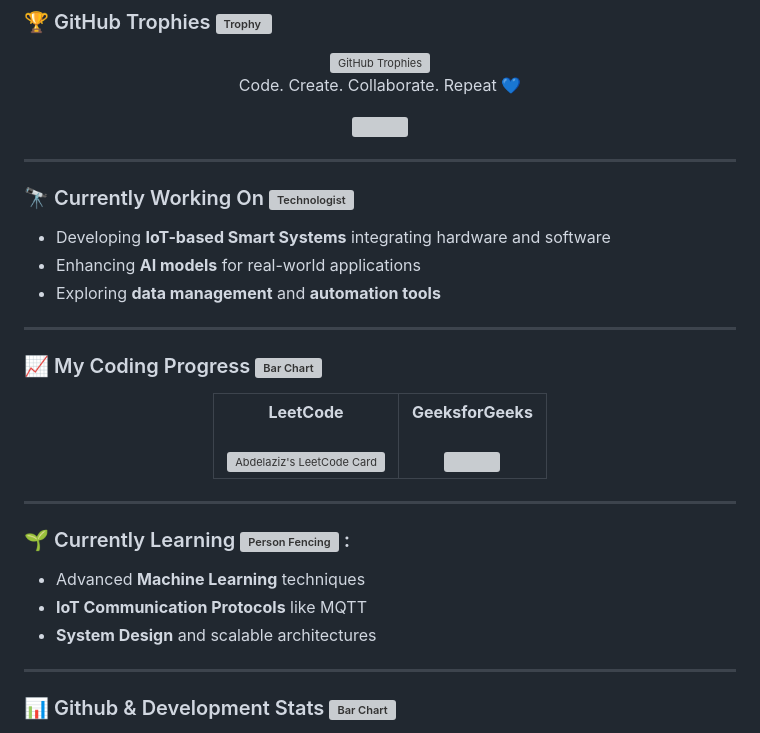
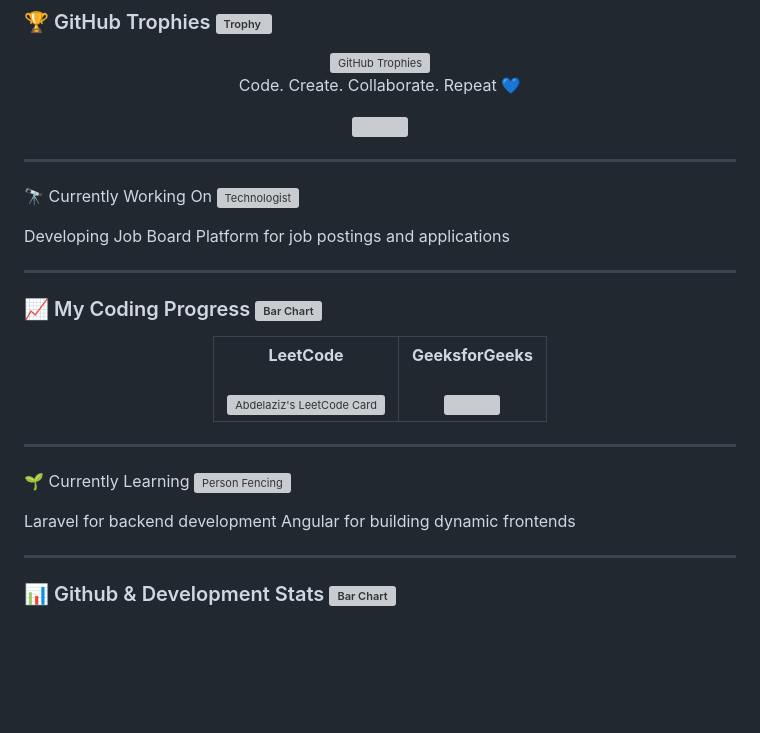
Before and after one commit to AbdelazizBarhoumi/AbdelazizBarhoumi, a Markdown page: README.md, the part around the change. GitHub-like rendering; blank space fills up the shorter version; grey boxes are pictures that could not be loaded.

```diff
--- a/README.md
+++ b/README.md
@@ -35,14 +35,9 @@
 
 ---
 
-### 🔭 Currently Working On <img src="https://raw.githubusercontent.com/Tarikul-Islam-Anik/Animated-Fluent-Emojis/master/Emojis/People%20with%20professions/Man%20Technologist%20Light%20Skin%20Tone.png" alt="Technologist" width="30" height="30" />
-
+🔭 Currently Working On <img src="https://raw.githubusercontent.com/Tarikul-Islam-Anik/Animated-Fluent-Emojis/master/Emojis/People%20with%20professions/Man%20Technologist%20Light%20Skin%20Tone.png" alt="Technologist" width="30" height="30" />
 <div style="background-color:#fef9e7; padding: 15px; border-left: 5px solid #FFC300;">
-
-- Developing **IoT-based Smart Systems** integrating hardware and software
-- Enhancing **AI models** for real-world applications
-- Exploring **data management** and **automation tools**
-
+Developing Job Board Platform for job postings and applications
 </div>
 
 ---
@@ -72,14 +67,10 @@
 
 ---
 
-### 🌱 Currently Learning <img src="https://raw.githubusercontent.com/Tarikul-Islam-Anik/Animated-Fluent-Emojis/master/Emojis/People/Person%20Fencing.png" alt="Person Fencing" width="30" height="30" /> :
-
+🌱 Currently Learning <img src="https://raw.githubusercontent.com/Tarikul-Islam-Anik/Animated-Fluent-Emojis/master/Emojis/People/Person%20Fencing.png" alt="Person Fencing" width="30" height="30" />
 <div style="background-color:#e8f4f8; padding: 15px; border-left: 5px solid #0078D7;">
-
-- Advanced **Machine Learning** techniques
-- **IoT Communication Protocols** like MQTT
-- **System Design** and scalable architectures
-
+Laravel for backend development
+Angular for building dynamic frontends
 </div>
 
 ---
```
